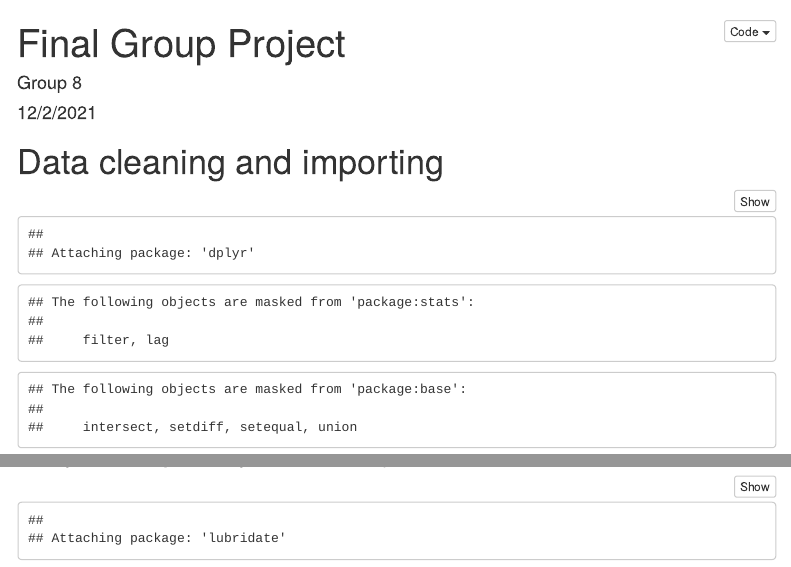
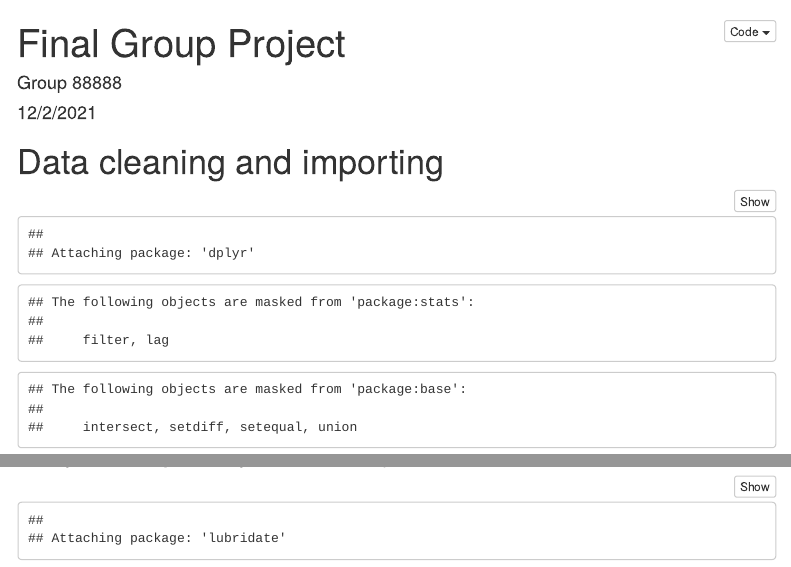
Before and after one commit to luand9/TOGroup8, an R Markdown document (Project.Rmd): the page in a window 1100 px wide, from its top, and a second part further down, joined at a grey line. Rendered offline with R 4.5, knitr and Pandoc, with nearby package versions; some code elsewhere in the file could not run offline; menus at the side of the page are left out.

Commit message:
Test if working

```diff
--- a/Project.Rmd
+++ b/Project.Rmd
@@ -1,6 +1,6 @@
 ---
 title: 'Final Group Project'
-author: "Group 8"
+author: "Group 88888"
 date: "12/2/2021"
 output:
   html_document:
```
